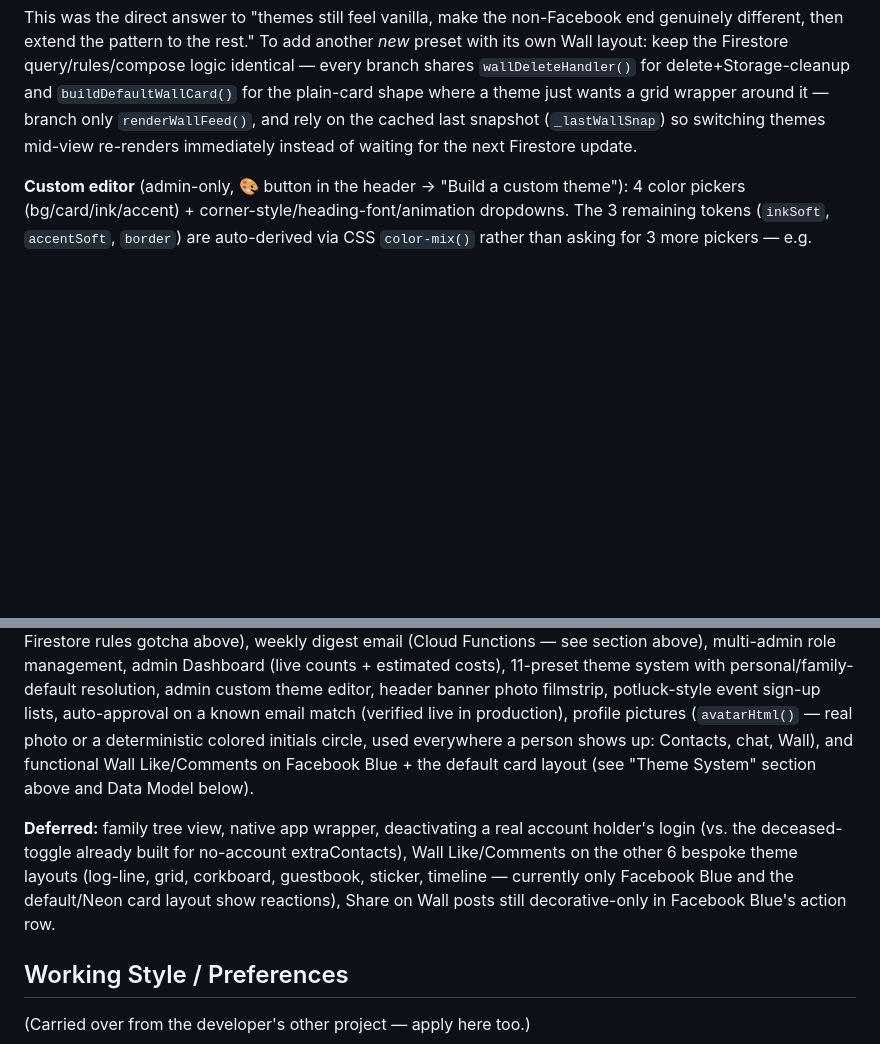
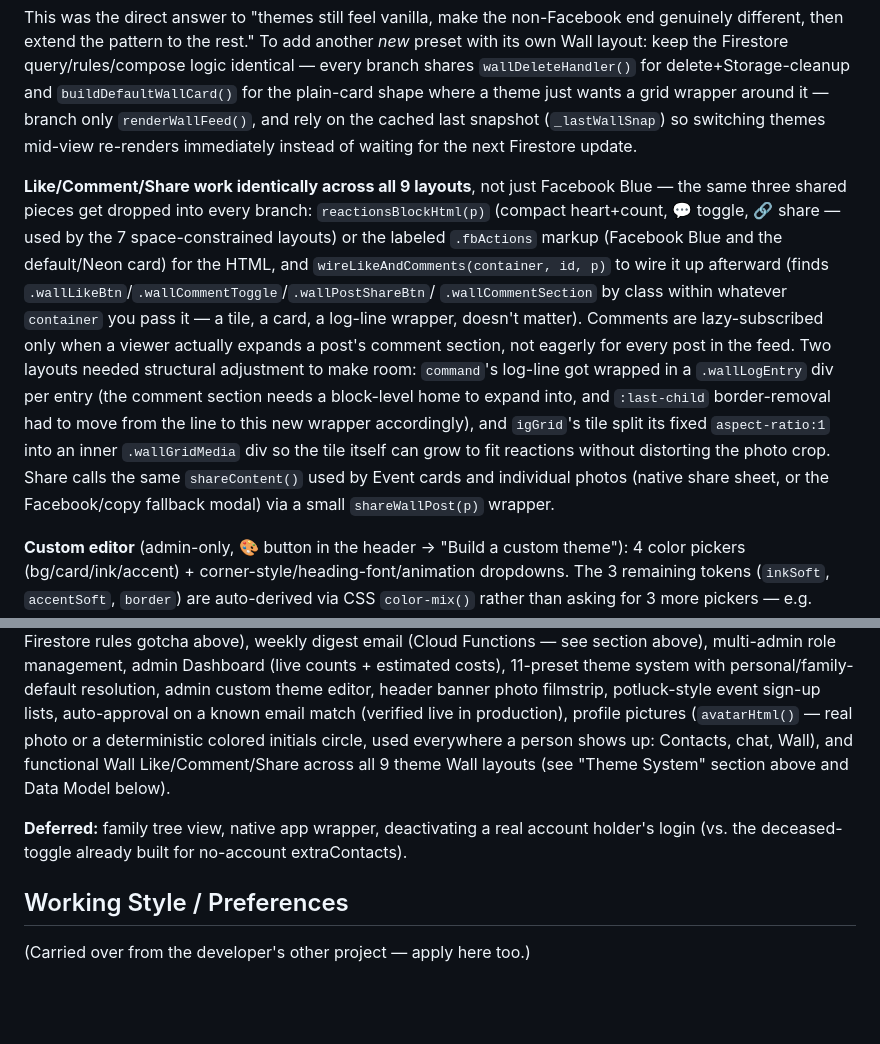
Before and after one commit to oldfortytwo-dev/House-of-Martin, a Markdown page: CLAUDE.md, 2 parts joined by grey strips. Rendered like a GitHub page; blank space fills up the shorter version.

Commit message:
Document full Like/Comment/Share rollout in CLAUDE.md
Co-Authored-By: Claude Sonnet 5 <noreply@anthropic.com>

```diff
--- a/CLAUDE.md
+++ b/CLAUDE.md
@@ -205,6 +205,21 @@ shape where a theme just wants a grid wrapper around it — branch only `renderW
 on the cached last snapshot (`_lastWallSnap`) so switching themes mid-view re-renders immediately
 instead of waiting for the next Firestore update.
 
+**Like/Comment/Share work identically across all 9 layouts**, not just Facebook Blue — the same
+three shared pieces get dropped into every branch: `reactionsBlockHtml(p)` (compact heart+count,
+💬 toggle, 🔗 share — used by the 7 space-constrained layouts) or the labeled `.fbActions` markup
+(Facebook Blue and the default/Neon card) for the HTML, and `wireLikeAndComments(container, id, p)`
+to wire it up afterward (finds `.wallLikeBtn`/`.wallCommentToggle`/`.wallPostShareBtn`/
+`.wallCommentSection` by class within whatever `container` you pass it — a tile, a card, a log-line
+wrapper, doesn't matter). Comments are lazy-subscribed only when a viewer actually expands a post's
+comment section, not eagerly for every post in the feed. Two layouts needed structural adjustment
+to make room: `command`'s log-line got wrapped in a `.wallLogEntry` div per entry (the comment
+section needs a block-level home to expand into, and `:last-child` border-removal had to move from
+the line to this new wrapper accordingly), and `igGrid`'s tile split its fixed `aspect-ratio:1` into
+an inner `.wallGridMedia` div so the tile itself can grow to fit reactions without distorting the
+photo crop. Share calls the same `shareContent()` used by Event cards and individual photos (native
+share sheet, or the Facebook/copy fallback modal) via a small `shareWallPost(p)` wrapper.
+
 **Custom editor** (admin-only, 🎨 button in the header → "Build a custom theme"): 4 color pickers
 (bg/card/ink/accent) + corner-style/heading-font/animation dropdowns. The 3 remaining tokens
 (`inkSoft`, `accentSoft`, `border`) are auto-derived via CSS `color-mix()` rather than asking for
@@ -320,15 +335,12 @@ theme editor, header banner photo filmstrip, potluck-style event sign-up
 lists, auto-approval on a known email match (verified live in production),
 profile pictures (`avatarHtml()` — real photo or a deterministic colored
 initials circle, used everywhere a person shows up: Contacts, chat, Wall),
-and functional Wall Like/Comments on Facebook Blue + the default card layout
-(see "Theme System" section above and Data Model below).
+and functional Wall Like/Comment/Share across all 9 theme Wall layouts (see
+"Theme System" section above and Data Model below).
 
 **Deferred:** family tree view, native app wrapper,
 deactivating a real account holder's login (vs. the deceased-toggle already
-built for no-account extraContacts), Wall Like/Comments on the other 6 bespoke
-theme layouts (log-line, grid, corkboard, guestbook, sticker, timeline —
-currently only Facebook Blue and the default/Neon card layout show reactions),
-Share on Wall posts still decorative-only in Facebook Blue's action row.
+built for no-account extraContacts).
 
 ## Working Style / Preferences
 
```
